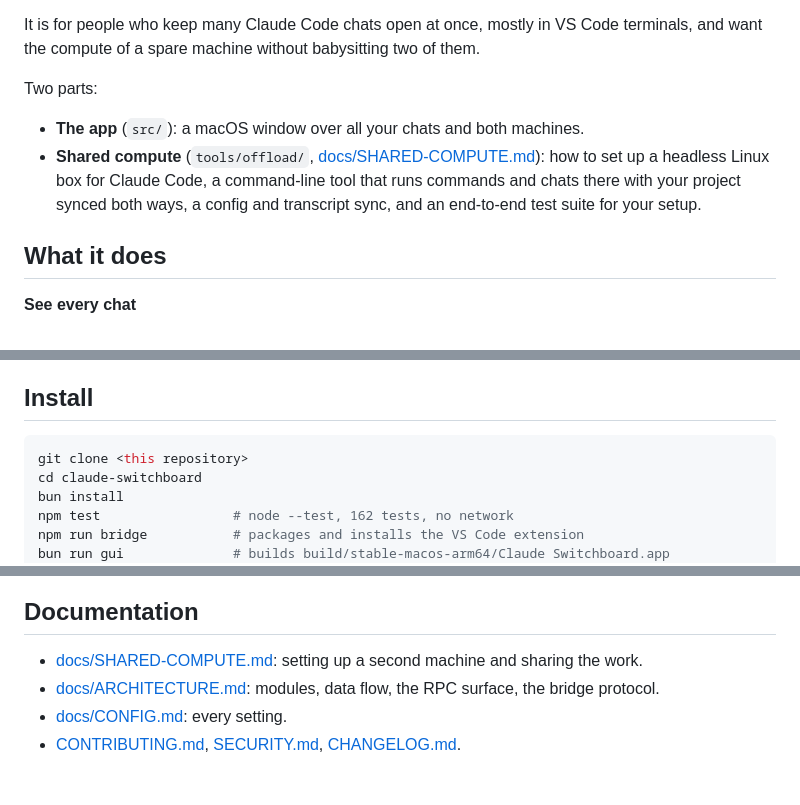
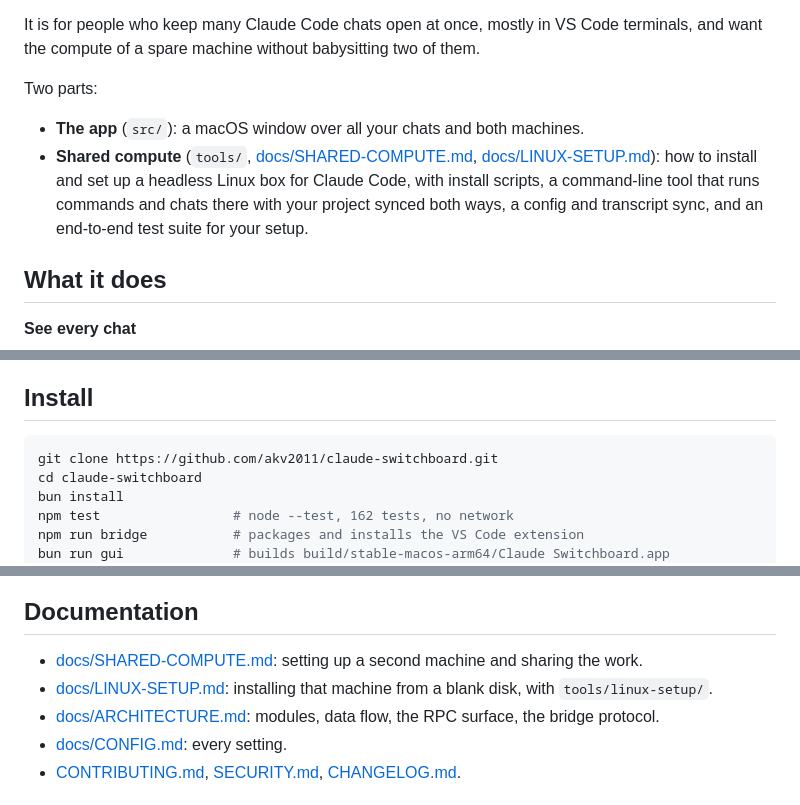
Before and after one commit to akv2011/claude-switchboard, a Markdown page: README.md, 3 parts joined by grey strips. Drawn GitHub-style.

Commit message:
README: install from this repository, and point at the Linux setup

````diff
--- a/README.md
+++ b/README.md
@@ -6,7 +6,7 @@ It is for people who keep many Claude Code chats open at once, mostly in VS Code
 
 Two parts:
 - **The app** (`src/`): a macOS window over all your chats and both machines.
-- **Shared compute** (`tools/offload/`, [docs/SHARED-COMPUTE.md](docs/SHARED-COMPUTE.md)): how to set up a headless Linux box for Claude Code, a command-line tool that runs commands and chats there with your project synced both ways, a config and transcript sync, and an end-to-end test suite for your setup.
+- **Shared compute** (`tools/`, [docs/SHARED-COMPUTE.md](docs/SHARED-COMPUTE.md), [docs/LINUX-SETUP.md](docs/LINUX-SETUP.md)): how to install and set up a headless Linux box for Claude Code, with install scripts, a command-line tool that runs commands and chats there with your project synced both ways, a config and transcript sync, and an end-to-end test suite for your setup.
 
 ## What it does
 
@@ -60,7 +60,7 @@ Screenshots are not included yet; they would show the author's own chats. Contri
 ## Install
 
 ```sh
-git clone <this repository>
+git clone https://github.com/akv2011/claude-switchboard.git
 cd claude-switchboard
 bun install
 npm test                 # node --test, 162 tests, no network
@@ -108,6 +108,7 @@ Save it as `~/.config/claude-switchboard/config.json`.
 ## Documentation
 
 - [docs/SHARED-COMPUTE.md](docs/SHARED-COMPUTE.md): setting up a second machine and sharing the work.
+- [docs/LINUX-SETUP.md](docs/LINUX-SETUP.md): installing that machine from a blank disk, with `tools/linux-setup/`.
 - [docs/ARCHITECTURE.md](docs/ARCHITECTURE.md): modules, data flow, the RPC surface, the bridge protocol.
 - [docs/CONFIG.md](docs/CONFIG.md): every setting.
 - [CONTRIBUTING.md](CONTRIBUTING.md), [SECURITY.md](SECURITY.md), [CHANGELOG.md](CHANGELOG.md).
````
